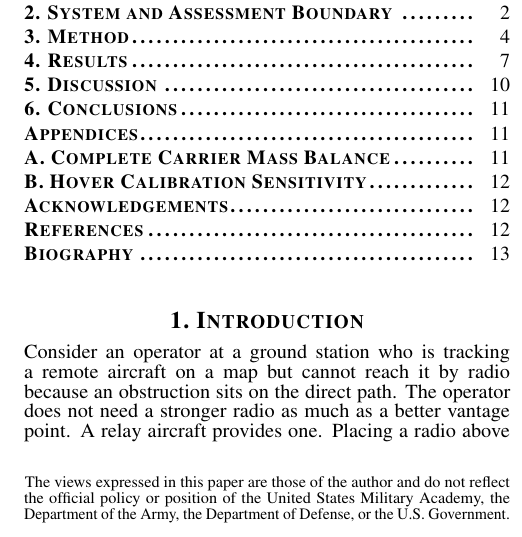
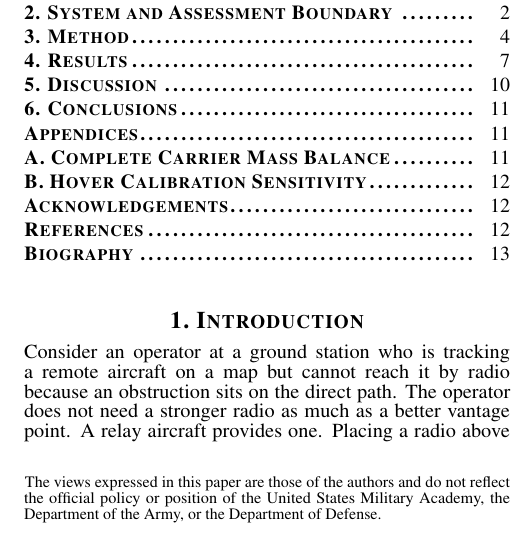
Before and after one commit to noahstephenson/low-cost-relay-uas, a LaTeX paper (submission/relay_uas_aeroconf.tex): part of one column of page 1 of 13, cut so that both start at the same text. Compiled offline with pdfLaTeX.

Commit message:
Match Aerospace disclaimer to MILCOM paper in PDF and source

```diff
--- a/submission/relay_uas_aeroconf.tex
+++ b/submission/relay_uas_aeroconf.tex
@@ -13,7 +13,7 @@
 \begin{document}
 \title{System Architecture and Mission Feasibility of a Multirotor Communications Relay}
 \author{Noah Stephenson\\United States Military Academy\\West Point, NY 10996\\noah.stephenson@westpoint.edu
-\thanks{The views expressed in this paper are those of the author and do not reflect the official policy or position of the United States Military Academy, the Department of the Army, the Department of Defense, or the U.S. Government.}}
+\thanks{The views expressed in this paper are those of the authors and do not reflect the official policy or position of the United States Military Academy, the Department of the Army, or the Department of Defense.}}
 \maketitle
 \thispagestyle{plain}\pagestyle{plain}
 \begin{abstract}
```
Also changed, not shown: submission/relay_uas_aeroconf.pdf.
